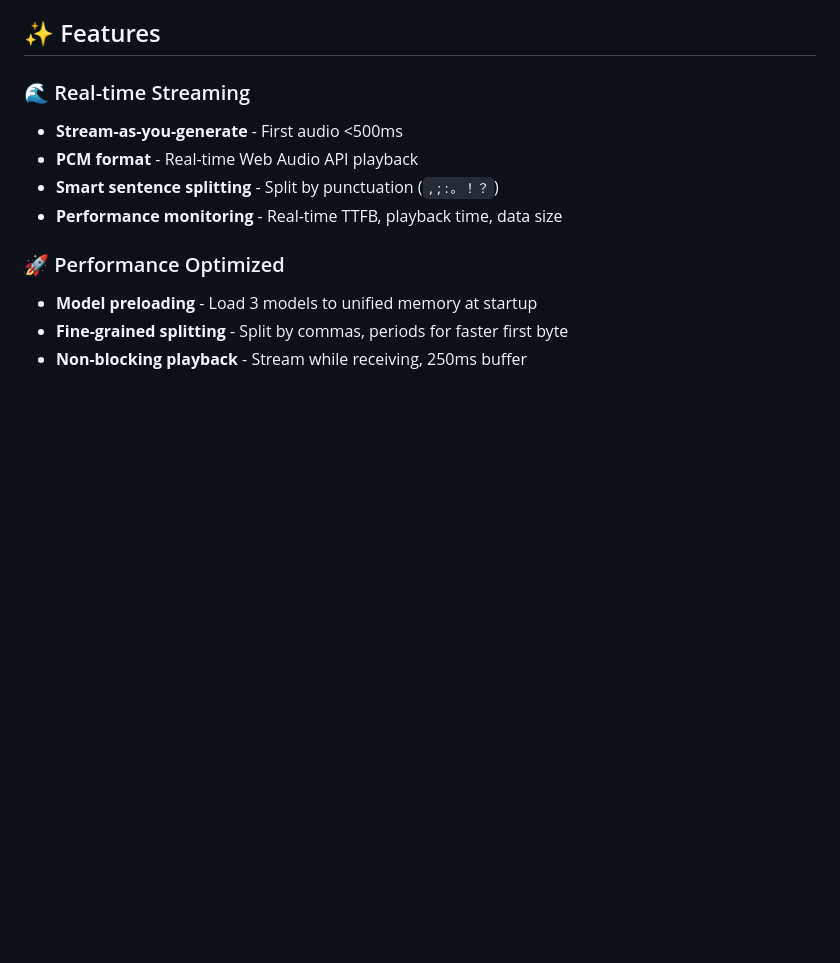
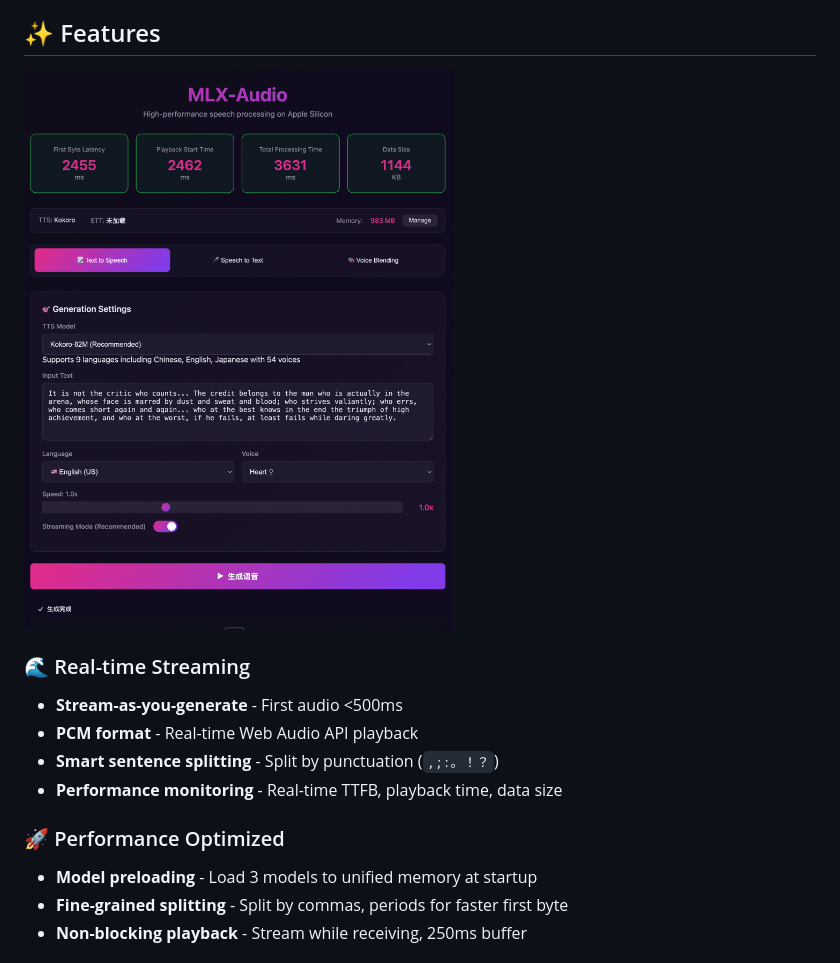
Before and after one commit to neosun100/mlx-audio, a Markdown page: README.md, the part around the change. GitHub-like rendering; pictures changed too: docs/screenshot.png (added); blank space fills up the shorter version.

Commit message:
添加UI截图和更新Changelog

```diff
--- a/README.md
+++ b/README.md
@@ -23,6 +23,8 @@ Text-to-Speech (TTS) and Speech-to-Text (STT) library based on Apple's MLX frame
 - **Best for**: Quick usage, non-technical users
 
 ## ✨ Features
+
+![MLX-Audio Screenshot](docs/screenshot.png)
 
 ### 🌊 Real-time Streaming
 - **Stream-as-you-generate** - First audio <500ms
```
